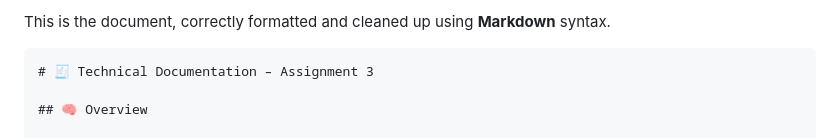
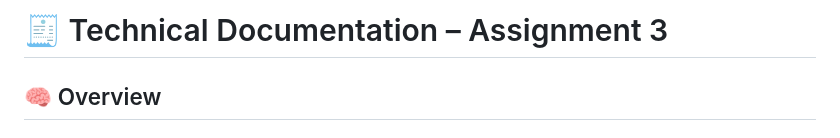
Before and after one commit to ABDELMAGID-9/assignment-3, a Markdown page: docs/technical-documentation.md, the part around the change. Rendered like a GitHub page.

Commit message:
Clean up technical documentation formatting
Removed unnecessary text and cleaned up formatting.

````diff
--- a/docs/technical-documentation.md
+++ b/docs/technical-documentation.md
@@ -1,7 +1,5 @@
 
-This is the document, correctly formatted and cleaned up using **Markdown** syntax.
 
-```markdown
 # 🧾 Technical Documentation – Assignment 3
 
 ## 🧠 Overview
````
